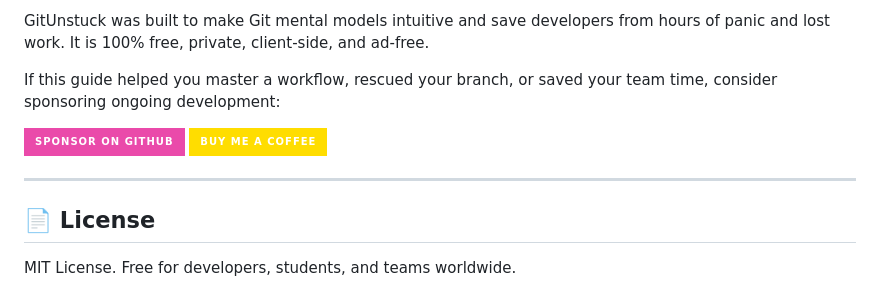
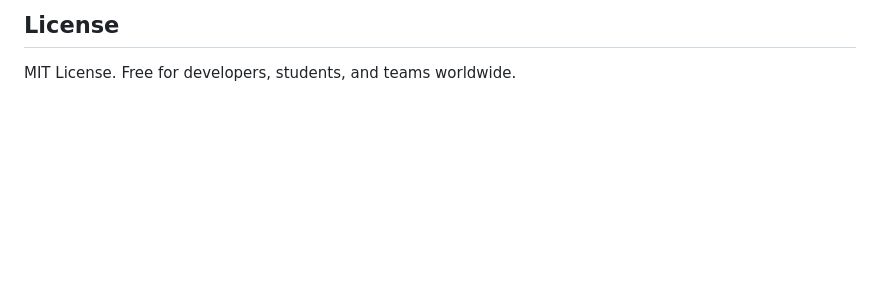
Before and after one commit to dazzo31/gitunstuck, a Markdown page: README.md, the part around one of its changes. Rendered like a GitHub page; badges without logos; blank space fills up the shorter version.

```diff
--- a/README.md
+++ b/README.md
@@ -110,13 +121,4 @@ node tests/test-analyzer.js
 
-GitUnstuck was built to make Git mental models intuitive and save developers from hours of panic and lost work. It is 100% free, private, client-side, and ad-free.
-
-If this guide helped you master a workflow, rescued your branch, or saved your team time, consider sponsoring ongoing development:
-
-[![Sponsor on GitHub](https://img.shields.io/badge/Sponsor%20on%20GitHub-ea4aaa?style=for-the-badge&logo=githubsponsors&logoColor=white)](https://github.com/sponsors/dazzo31)
-[![Buy Me A Coffee](https://img.shields.io/badge/Buy%20Me%20A%20Coffee-FFDD00?style=for-the-badge&logo=buymeacoffee&logoColor=black)](https://buymeacoffee.com/dazzo31)
-
----
-
-## 📄 License
+## License
 
 MIT License. Free for developers, students, and teams worldwide.
```
Also changed, not shown: other parts of README.md (+85 -74 lines).
